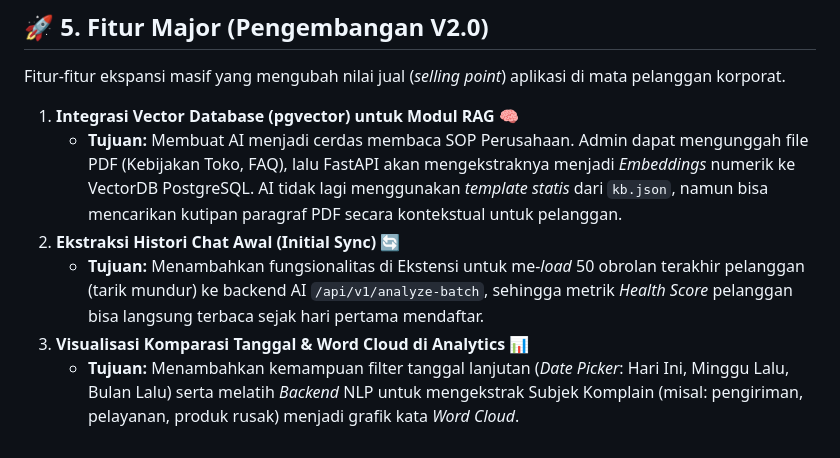
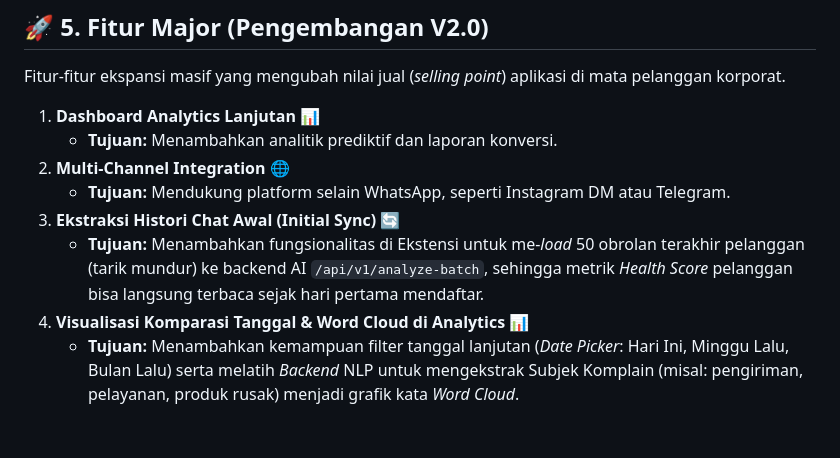
Before and after one commit to Fawwzrf/emotext-crm, a Markdown page: docs/BUGS_AND_FIXES.md, the part around the change. GitHub-like rendering.

Commit message:
docs: remove pgvector from future development

```diff
--- a/docs/BUGS_AND_FIXES.md
+++ b/docs/BUGS_AND_FIXES.md
@@ -71,9 +71,11 @@ Dokumen ini melacak riwayat pengembangan sistem Emotext-CRM beserta status penye
 
 Fitur-fitur ekspansi masif yang mengubah nilai jual (*selling point*) aplikasi di mata pelanggan korporat.
 
-1. **Integrasi Vector Database (pgvector) untuk Modul RAG 🧠**
-   - **Tujuan:** Membuat AI menjadi cerdas membaca SOP Perusahaan. Admin dapat mengunggah file PDF (Kebijakan Toko, FAQ), lalu FastAPI akan mengekstraknya menjadi *Embeddings* numerik ke VectorDB PostgreSQL. AI tidak lagi menggunakan *template statis* dari `kb.json`, namun bisa mencarikan kutipan paragraf PDF secara kontekstual untuk pelanggan.
-2. **Ekstraksi Histori Chat Awal (Initial Sync) 🔄**
+1. **Dashboard Analytics Lanjutan 📊**
+   - **Tujuan:** Menambahkan analitik prediktif dan laporan konversi.
+2. **Multi-Channel Integration 🌐**
+   - **Tujuan:** Mendukung platform selain WhatsApp, seperti Instagram DM atau Telegram.
+3. **Ekstraksi Histori Chat Awal (Initial Sync) 🔄**
    - **Tujuan:** Menambahkan fungsionalitas di Ekstensi untuk me-*load* 50 obrolan terakhir pelanggan (tarik mundur) ke backend AI `/api/v1/analyze-batch`, sehingga metrik *Health Score* pelanggan bisa langsung terbaca sejak hari pertama mendaftar.
-3. **Visualisasi Komparasi Tanggal & Word Cloud di Analytics 📊**
+4. **Visualisasi Komparasi Tanggal & Word Cloud di Analytics 📊**
    - **Tujuan:** Menambahkan kemampuan filter tanggal lanjutan (*Date Picker*: Hari Ini, Minggu Lalu, Bulan Lalu) serta melatih *Backend* NLP untuk mengekstrak Subjek Komplain (misal: pengiriman, pelayanan, produk rusak) menjadi grafik kata *Word Cloud*.
```
